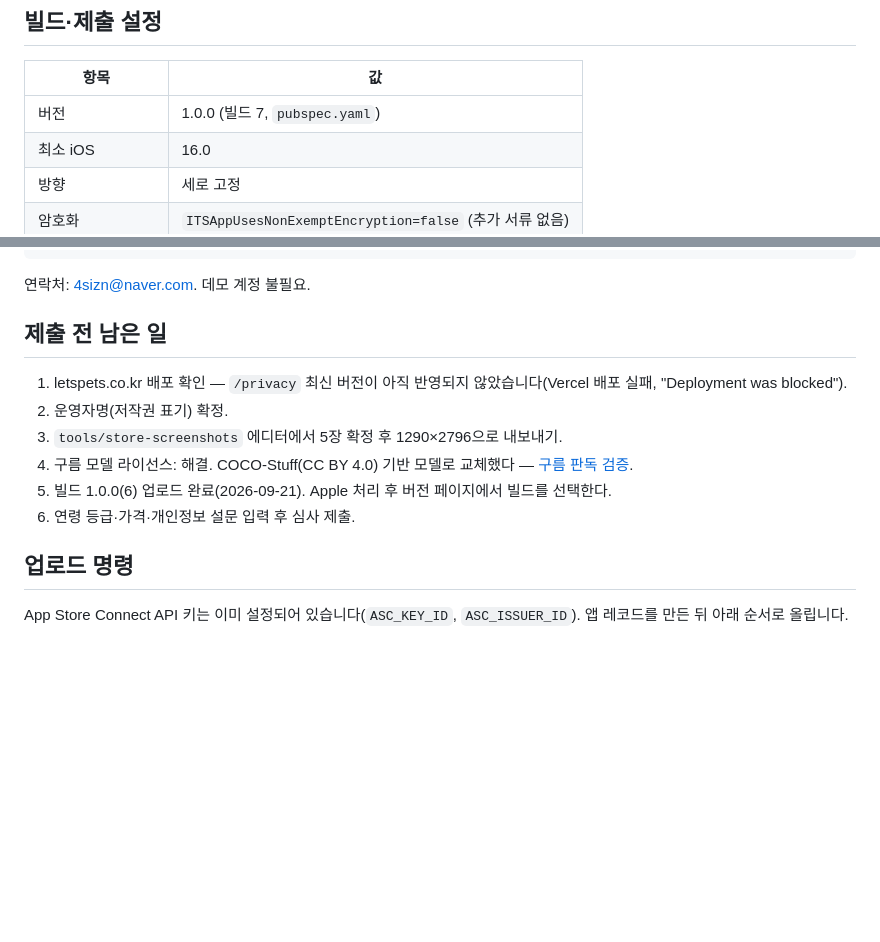
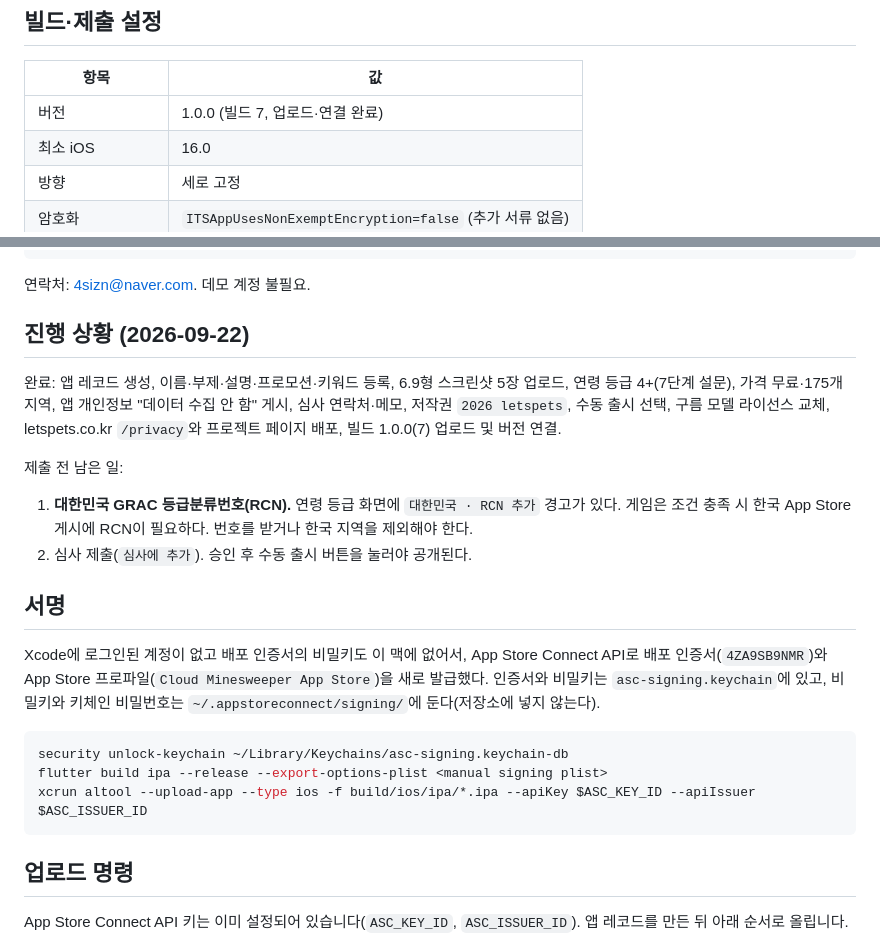
Before and after one commit to 4sizn/cloud-minesweeper, a Markdown page: docs/release/app-store-connect.md, 2 parts joined by grey strips. Drawn GitHub-style; blank space fills up the shorter version.

Commit message:
Record the App Store Connect state and the signing route
Build 1.0.0 (7) is uploaded and attached to version 1.0, and the listing,
age rating, pricing and privacy answers are in place. The only submission
blocker left is the Korean GRAC rating number. Also document the signing
setup, since the distribution certificate and profile had to be issued over
the App Store Connect API.

Co-Authored-By: Claude Opus 5 (1M context) <noreply@anthropic.com>

````diff
--- a/docs/release/app-store-connect.md
+++ b/docs/release/app-store-connect.md
@@ -111,7 +111,7 @@
 
 | 항목 | 값 |
 |---|---|
-| 버전 | 1.0.0 (빌드 7, `pubspec.yaml`) |
+| 버전 | 1.0.0 (빌드 7, 업로드·연결 완료) |
 | 최소 iOS | 16.0 |
 | 방향 | 세로 고정 |
 | 암호화 | `ITSAppUsesNonExemptEncryption=false` (추가 서류 없음) |
@@ -149,14 +149,31 @@ iPhone 전용으로 출시하기로 하고 `TARGETED_DEVICE_FAMILY`를 `1`로
 
 연락처: 4sizn@naver.com. 데모 계정 불필요.
 
-## 제출 전 남은 일
+## 진행 상황 (2026-09-22)
 
-1. letspets.co.kr 배포 확인 — `/privacy` 최신 버전이 아직 반영되지 않았습니다(Vercel 배포 실패, "Deployment was blocked").
-2. 운영자명(저작권 표기) 확정.
-3. `tools/store-screenshots` 에디터에서 5장 확정 후 1290×2796으로 내보내기.
-4. 구름 모델 라이선스: 해결. COCO-Stuff(CC BY 4.0) 기반 모델로 교체했다 — [구름 판독 검증](../cloud-evaluation.md).
-5. 빌드 1.0.0(6) 업로드 완료(2026-09-21). Apple 처리 후 버전 페이지에서 빌드를 선택한다.
-6. 연령 등급·가격·개인정보 설문 입력 후 심사 제출.
+완료: 앱 레코드 생성, 이름·부제·설명·프로모션·키워드 등록, 6.9형 스크린샷 5장 업로드,
+연령 등급 4+(7단계 설문), 가격 무료·175개 지역, 앱 개인정보 "데이터 수집 안 함" 게시,
+심사 연락처·메모, 저작권 `2026 letspets`, 수동 출시 선택, 구름 모델 라이선스 교체,
+letspets.co.kr `/privacy`와 프로젝트 페이지 배포, 빌드 1.0.0(7) 업로드 및 버전 연결.
+
+제출 전 남은 일:
+
+1. **대한민국 GRAC 등급분류번호(RCN).** 연령 등급 화면에 `대한민국 · RCN 추가` 경고가 있다.
+   게임은 조건 충족 시 한국 App Store 게시에 RCN이 필요하다. 번호를 받거나 한국 지역을 제외해야 한다.
+2. 심사 제출(`심사에 추가`). 승인 후 수동 출시 버튼을 눌러야 공개된다.
+
+## 서명
+
+Xcode에 로그인된 계정이 없고 배포 인증서의 비밀키도 이 맥에 없어서, App Store Connect API로
+배포 인증서(`4ZA9SB9NMR`)와 App Store 프로파일(`Cloud Minesweeper App Store`)을 새로 발급했다.
+인증서와 비밀키는 `asc-signing.keychain`에 있고, 비밀키와 키체인 비밀번호는
+`~/.appstoreconnect/signing/`에 둔다(저장소에 넣지 않는다).
+
+```sh
+security unlock-keychain ~/Library/Keychains/asc-signing.keychain-db
+flutter build ipa --release --export-options-plist <manual signing plist>
+xcrun altool --upload-app --type ios -f build/ios/ipa/*.ipa --apiKey $ASC_KEY_ID --apiIssuer $ASC_ISSUER_ID
+```
 
 ## 업로드 명령
 
````
